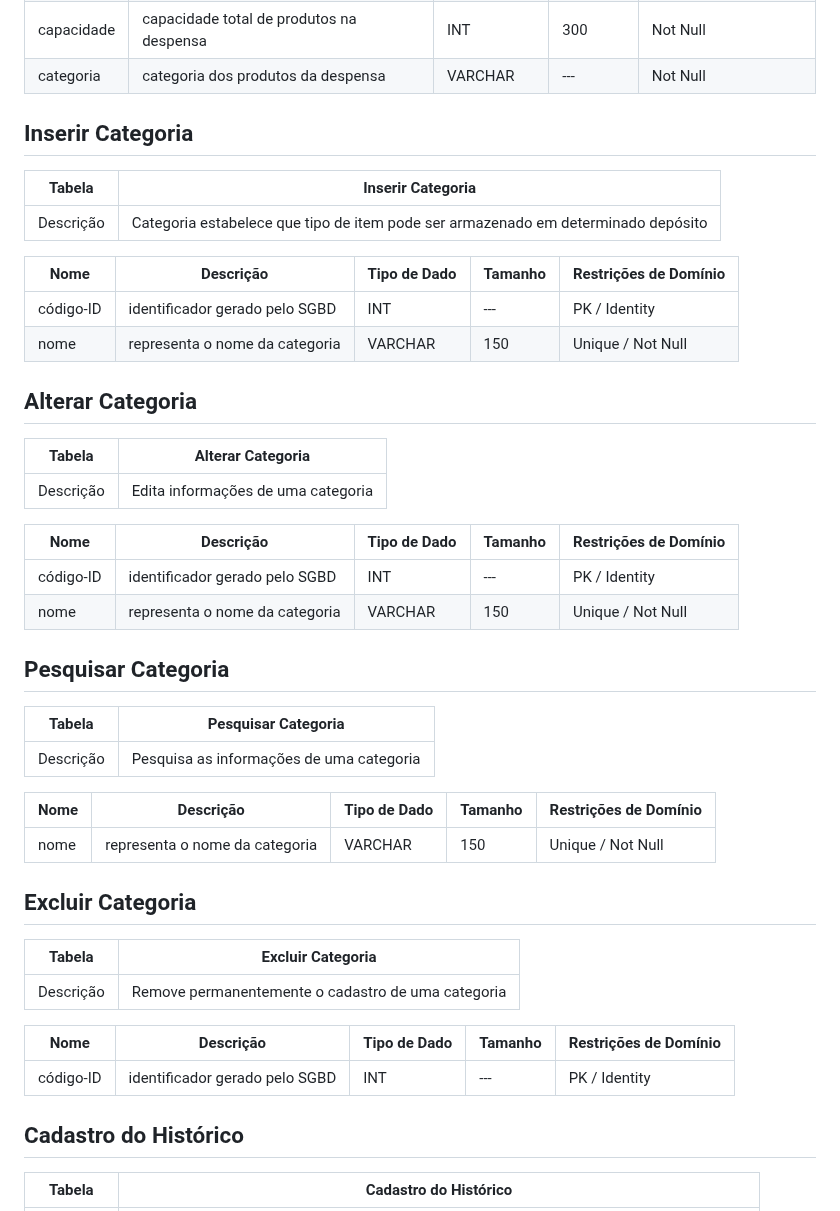
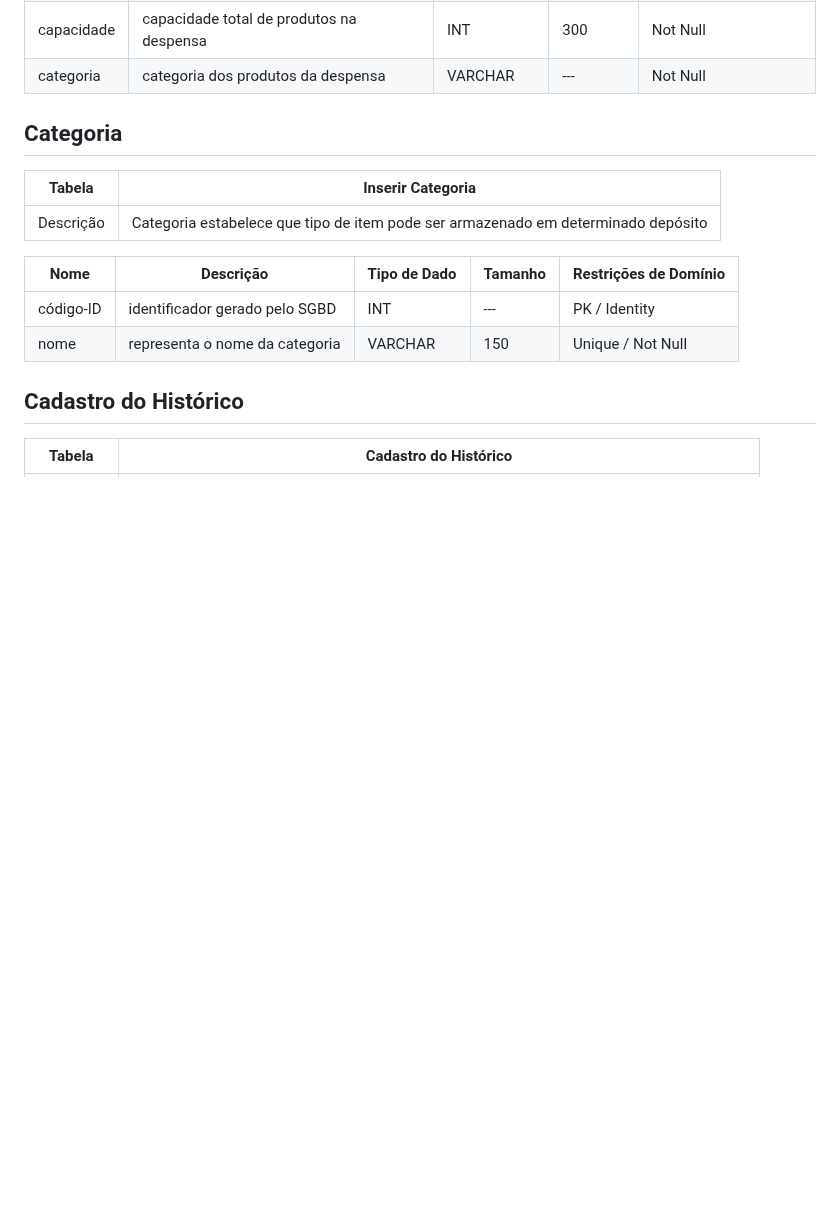
Before and after one commit to daviddevolin/SigDespensa, a Markdown page: docs/DataDiagram/data-dictionary.md, the part around the change. Drawn GitHub-style; blank space fills up the shorter version.

Commit message:
doc: Update data-dicionary
update table catgory

```diff
--- a/docs/DataDiagram/data-dictionary.md
+++ b/docs/DataDiagram/data-dictionary.md
@@ -29,7 +29,7 @@
 | capacidade          | capacidade total de produtos na despensa                               | INT          | 300     | Not Null         |
 | categoria          | categoria dos produtos da despensa                               | VARCHAR          | ---    | Not Null         |
 
-## Inserir Categoria
+## Categoria
 
 |   Tabela   | Inserir Categoria  |
 | ---------- | ------------- |
@@ -39,37 +39,6 @@
 | ------------- | ------------------------------------------------------------ | ------------ | ------- | --------------------- |
 | código-ID          | identificador gerado pelo SGBD                               | INT          | ---     | PK / Identity         |
 | nome          | representa o nome da categoria                      | VARCHAR      | 150     | Unique / Not Null              |
-
-## Alterar Categoria
-
-|   Tabela   | Alterar Categoria  |
-| ---------- | ------------- |
-| Descrição  | Edita informações de uma categoria|
-
-|  Nome         | Descrição                                                    | Tipo de Dado | Tamanho | Restrições de Domínio |
-| ------------- | ------------------------------------------------------------ | ------------ | ------- | --------------------- |
-| código-ID          | identificador gerado pelo SGBD                               | INT          | ---     | PK / Identity         |
-| nome          | representa o nome da categoria                      | VARCHAR      | 150     | Unique / Not Null              |
-
-## Pesquisar Categoria
-
-|   Tabela   | Pesquisar Categoria  |
-| ---------- | ------------- |
-| Descrição  | Pesquisa as informações de uma categoria|
-
-|  Nome         | Descrição                                                    | Tipo de Dado | Tamanho | Restrições de Domínio |
-| ------------- | ------------------------------------------------------------ | ------------ | ------- | --------------------- |
-| nome          | representa o nome da categoria                      | VARCHAR      | 150     | Unique / Not Null              |
-
-## Excluir Categoria
-
-|   Tabela   | Excluir Categoria  |
-| ---------- | ------------- |
-| Descrição  | Remove permanentemente o cadastro de uma categoria|
-
-|  Nome         | Descrição                                                    | Tipo de Dado | Tamanho | Restrições de Domínio |
-| ------------- | ------------------------------------------------------------ | ------------ | ------- | --------------------- |
-| código-ID          | identificador gerado pelo SGBD                               | INT          | ---     | PK / Identity         |
 
 ## Cadastro do Histórico
 
```
